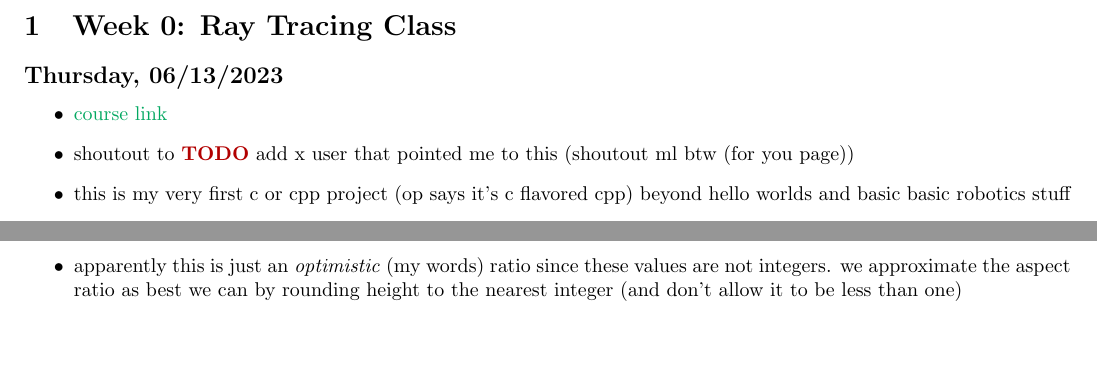
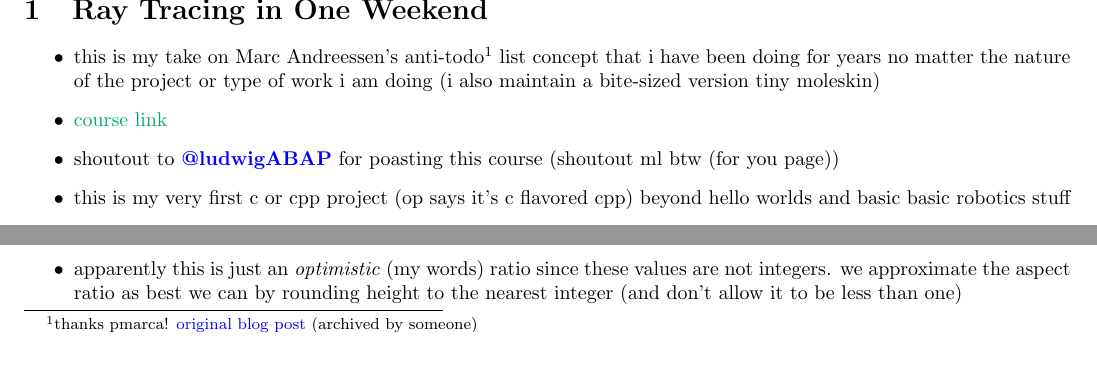
Before and after one commit to iturner72/ray_tracing_in_one_weekend, a LaTeX document (notes/latex/notes.tex, which reads notes/latex/chapters/week0.tex): two parts of page 2 of 6, joined at a grey line, cut at the place of the change. Compiled offline with pdfLaTeX.

Commit message:
notes: add citations

```diff
--- a/notes/latex/chapters/week0.tex
+++ b/notes/latex/chapters/week0.tex
@@ -1,14 +1,20 @@
 \clearpage
 %%%%%%%%%%%%%%%%%%%%%%%%%%%%%%%%%%%%%%%%%%%%%%%%%%%%%%%%%%%%%%%%%%%%%%%%%%%%%%%
-\section{Week 0: Ray Tracing Class}
+\section{Ray Tracing in One Weekend}
 %%%%%%%%%%%%%%%%%%%%%%%%%%%%%%%%%%%%%%%%%%%%%%%%%%%%%%%%%%%%%%%%%%%%%%%%%%%%%%%
 
-\subsection*{Thursday, 06/13/2023}
 \begin{itemize}
+    \item this is my take on Marc Andreessen's anti-todo\footnotemark\ list
+        concept that i have been doing for years no matter the nature of the
+        project or type of work i am doing (i also maintain a bite-sized
+        version tiny moleskin)
+        \footnotetext{ thanks pmarca!
+            \textcolor{blue}{\href{https://pmarchive.com/guide_to_personal_productivity.html}{original
+        blog post}} (archived by someone) }
     \item \textcolor{DarkGreen}{\href{https://raytracing.github.io/books/RayTracingInOneWeekend.html}{course link}}
-    \item shoutout to \textbf{\textcolor{Maroon}{TODO}} add x user that pointed
-        me to this (shoutout ml btw (for you page))
-        % todo add twitter user whomst this is from
+    \item shoutout to
+        \textbf{\textcolor{blue}{\href{https://x.com/ludwigABAP}{@ludwigABAP}}}
+        for poasting this course (shoutout ml btw (for you page))
     \item this is my very first c or cpp project (op says it's c flavored cpp)
         beyond hello worlds and basic basic robotics stuff
     \item i love rust but i am not cracked at all so i would probably not be
```
Also changed, not shown: notes/latex/notes.pdf, notes/pix/red_ray_trace_sphere.jpg (added), notes/latex/chapters/week0.tex (11 more changed lines).
